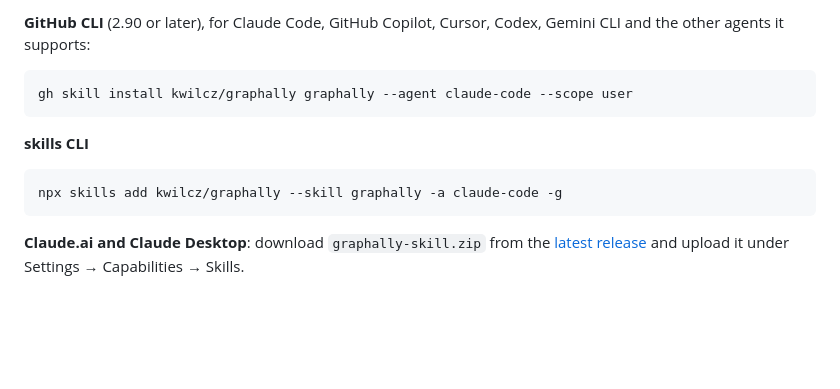
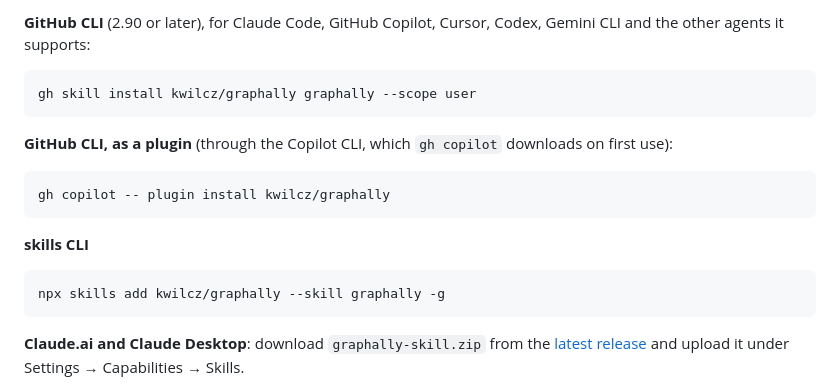
Before and after one commit to kwilcz/graphally, a Markdown page: README.md, the part around the change. Rendered like a GitHub page; blank space fills up the shorter version.

Commit message:
README: install as a plugin with gh; no agent flag in install commands

````diff
--- a/README.md
+++ b/README.md
@@ -62,13 +62,19 @@ On versions of Claude Code without the one-step form, run
 and the other agents it supports:
 
 ```sh
-gh skill install kwilcz/graphally graphally --agent claude-code --scope user
+gh skill install kwilcz/graphally graphally --scope user
+```
+
+**GitHub CLI, as a plugin** (through the Copilot CLI, which `gh copilot` downloads on first use):
+
+```sh
+gh copilot -- plugin install kwilcz/graphally
 ```
 
 **skills CLI**
 
 ```sh
-npx skills add kwilcz/graphally --skill graphally -a claude-code -g
+npx skills add kwilcz/graphally --skill graphally -g
 ```
 
 **Claude.ai and Claude Desktop**: download `graphally-skill.zip` from the
````
